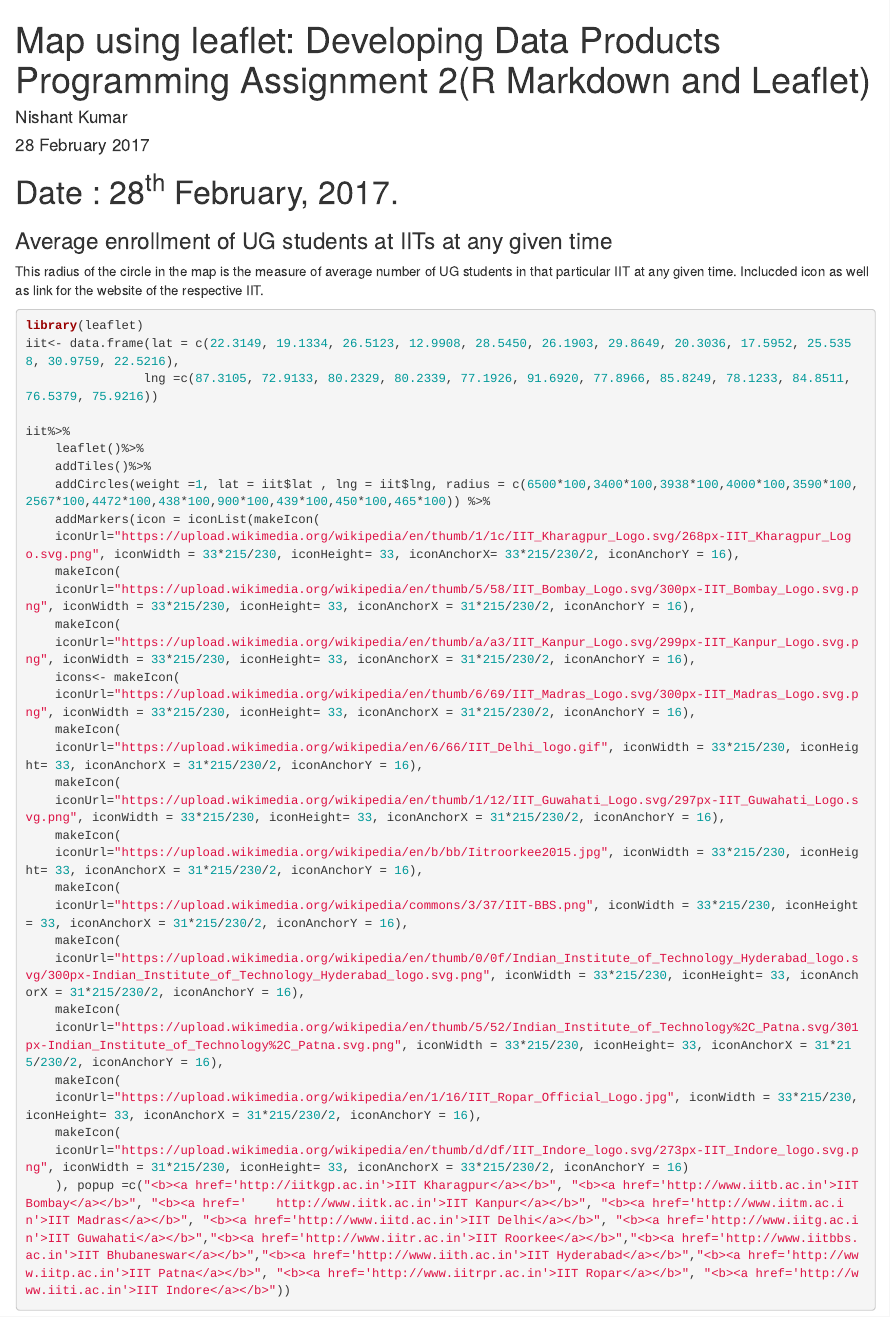
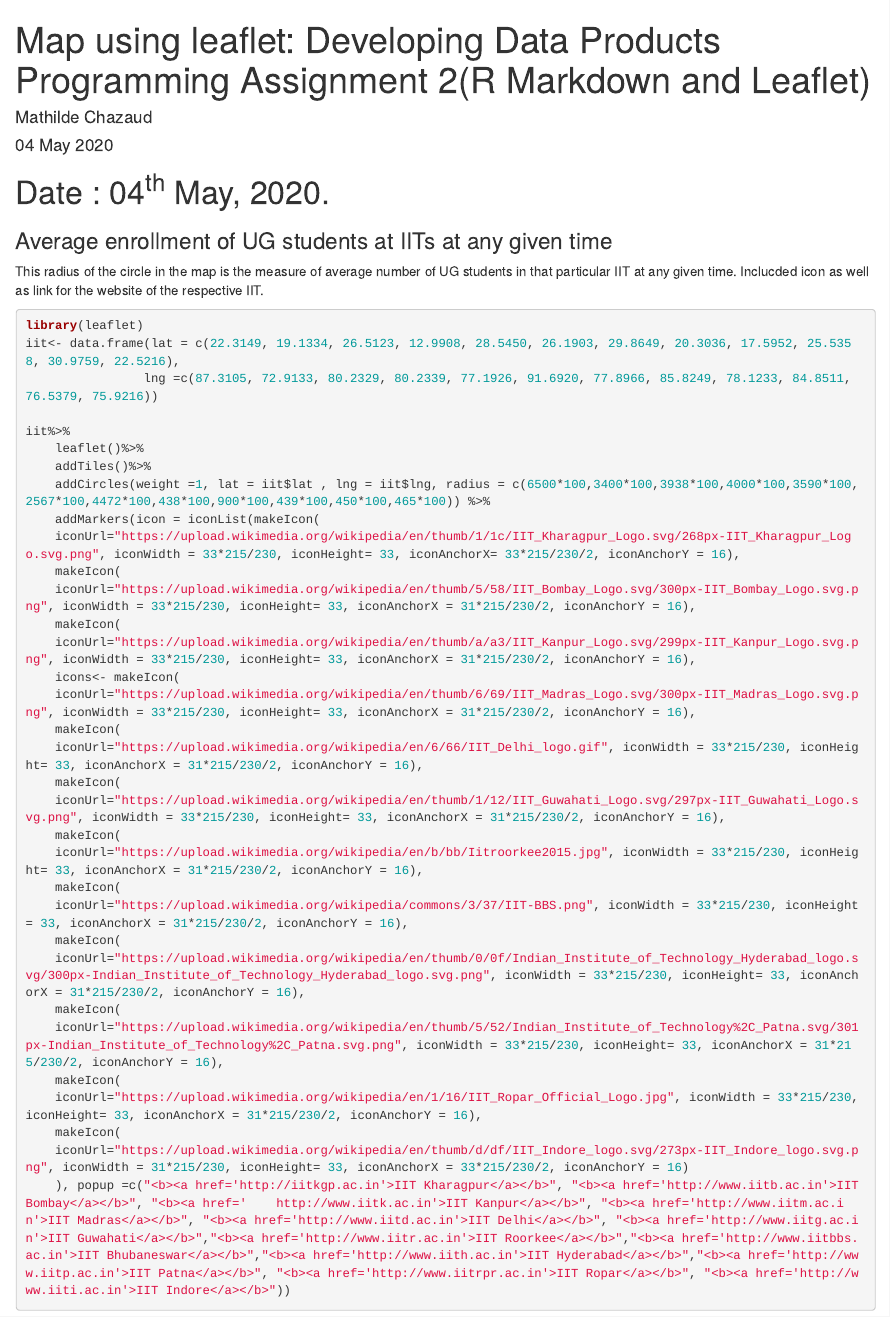
Before and after one commit to MathildeChazaud/Developping-Data-Product, an R Markdown document (Developing-Data-Products-Assignment-2-master/map.Rmd): the page in a window 1100 px wide, from its top. Rendered offline with R 4.5, knitr and Pandoc, with nearby package versions; some code elsewhere in the file could not run offline; common packages that the code uses without loading them are loaded.

Commit message:
Update map.Rmd

```diff
--- a/Developing-Data-Products-Assignment-2-master/map.Rmd
+++ b/Developing-Data-Products-Assignment-2-master/map.Rmd
@@ -1,11 +1,11 @@
 ---
 title: "Map using leaflet: Developing Data Products Programming Assignment 2(R Markdown and Leaflet)"
-author: "Nishant Kumar"
-date: "28 February 2017"
+author: "Mathilde Chazaud"
+date: "04 May 2020"
 output: html_document
 ---
 
-# Date : 28<sup>th</sup> February, 2017.
+# Date : 04<sup>th</sup> May, 2020.
 
 ### Average enrollment of UG students at IITs at any given time
 
```
